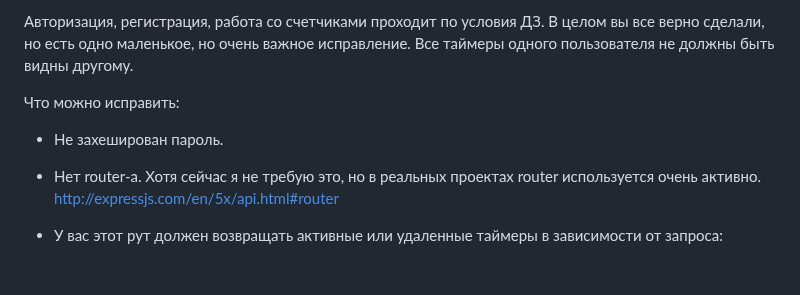
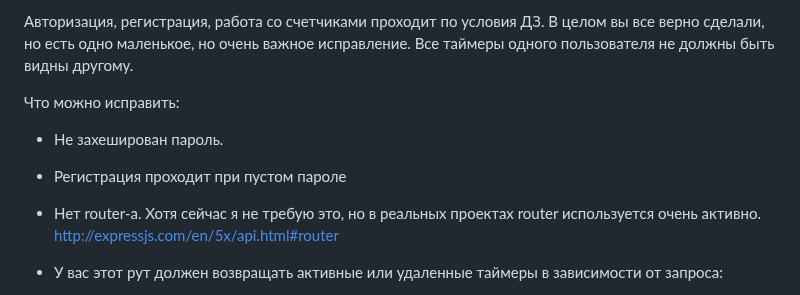
Before and after one commit to serejajar/serejajar.github.io, a Markdown page: skillbox/node/05-timers.md, the part around the change. GitHub-like rendering; blank space fills up the shorter version.

Commit message:
updated skillbox

```diff
--- a/skillbox/node/05-timers.md
+++ b/skillbox/node/05-timers.md
@@ -7,6 +7,7 @@
 
 Что можно исправить:
 - Не захеширован пароль.
+- Регистрация проходит при пустом пароле
 - Нет router-а. Хотя сейчас я не требую это, но в реальных проектах router используется очень активно.
 http://expressjs.com/en/5x/api.html#router
 
```
